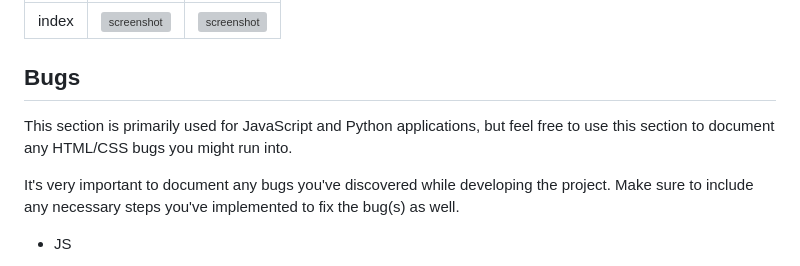
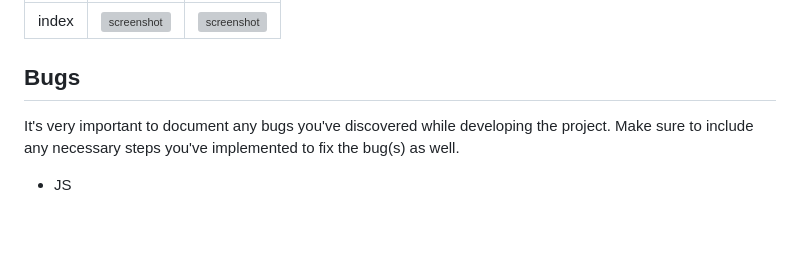
Before and after one commit to ilswh/quiz-romcom, a Markdown page: TESTING.md, the part around the change printed below. Rendered like a GitHub page; blank space fills up the shorter version; grey boxes are pictures that could not be loaded.

```diff
--- a/TESTING.md
+++ b/TESTING.md
@@ -76,9 +76,6 @@ Sample Lighthouse testing documentation:
 
 ## Bugs
 
-This section is primarily used for JavaScript and Python applications,
-but feel free to use this section to document any HTML/CSS bugs you might run into.
-
 It's very important to document any bugs you've discovered while developing the project.
 Make sure to include any necessary steps you've implemented to fix the bug(s) as well.
 
```
Also changed, not shown: other parts of TESTING.md (+6 -0 lines).
